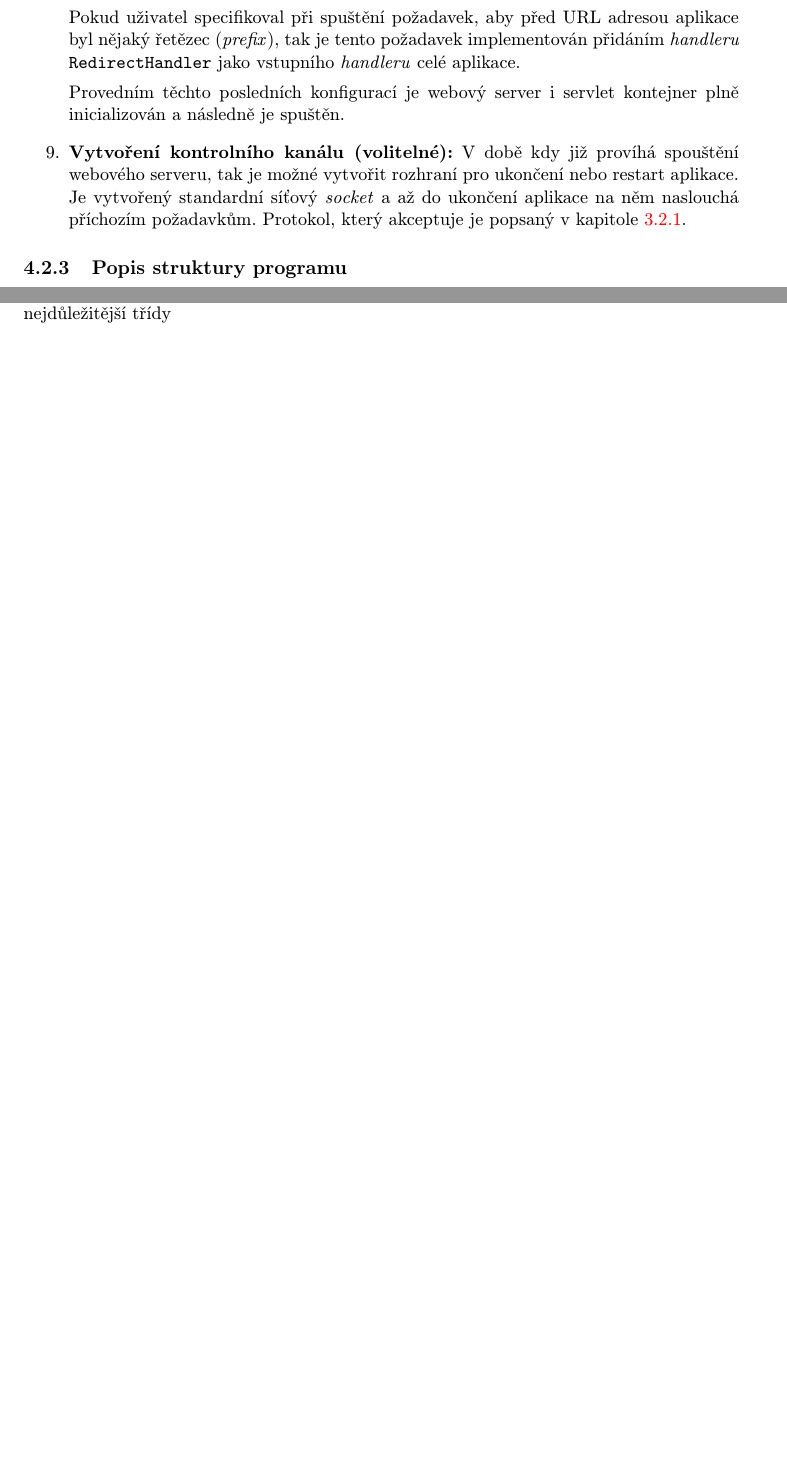
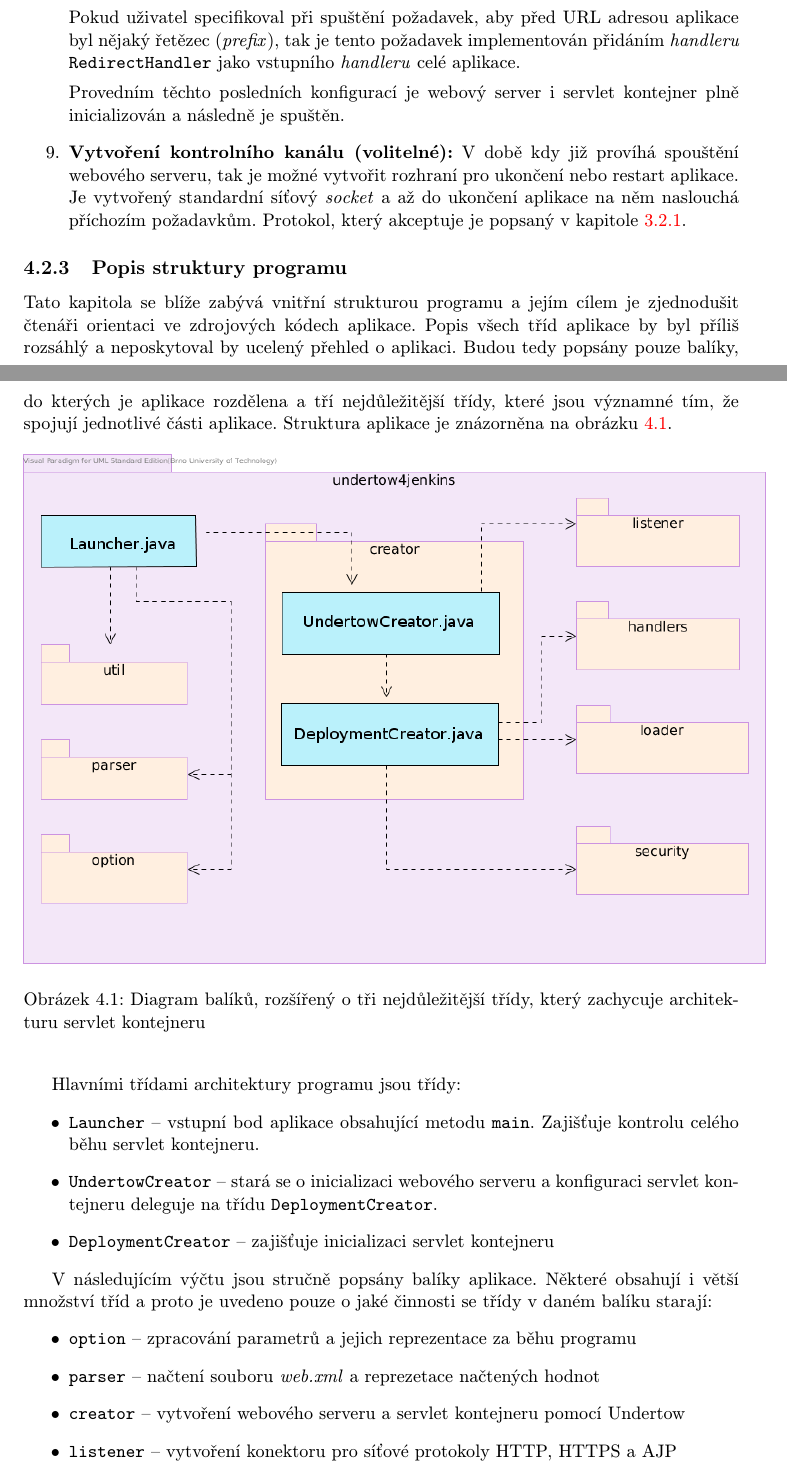
Before and after one commit to jbartece/undertow4jenkins-thesis, a LaTeX thesis (thesis/tex/projekt.tex, which reads thesis/tex/obsah.tex): two parts of pages 35 and 36 of 42 before the commit and two parts of pages 35 and 36 of 43 after it, joined at a grey line, cut so that both start at the same text, the shorter picture padded with empty space. Compiled offline with pdfLaTeX.

Commit message:
Dodelana kapitola implementace

```diff
--- a/thesis/tex/obsah.tex
+++ b/thesis/tex/obsah.tex
@@ -1428,12 +1429,39 @@ HttpHandler httpHandler = manager.start();
 
 
         \subsection{Popis struktury programu}
-
+            Tato kapitola se blíže zabývá vnitřní strukturou programu a jejím cílem je zjednodušit
+            čtenáři orientaci ve zdrojových kódech aplikace.
+            Popis všech tříd aplikace by byl příliš rozsáhlý a neposkytoval by ucelený přehled o aplikaci.
+            Budou tedy popsány pouze balíky, do kterých je aplikace rozdělena a
+            tří nejdůležitější třídy, které jsou významné tím, že spojují jednotlivé části aplikace.
+            Struktura aplikace je znázorněna na obrázku \ref{imgPackage}.
 
             \begin{figure}[h!t]
                 \begin{center}
                     \scalebox{0.7}{\includegraphics{img/package.png}}
-                    \caption{Diagram balíků zachycující architekturu servlet kontejneru rozšířený o tři nejdůležitější třídy }
+                    \caption{Diagram balíků, rozšířený o tři nejdůležitější třídy, který zachycuje architekturu servlet kontejneru}
                     \label{imgPackage}
                 \end{center}
             \end{figure}
+
+            Hlavními třídami architektury programu jsou třídy:
+            \begin{itemize}
+                \item \texttt{Launcher} -- vstupní bod aplikace obsahující metodu \texttt{main}.
+                    Zajišťuje kontrolu celého běhu servlet kontejneru.
+
+                \item \texttt{UndertowCreator} -- stará se o inicializaci webového serveru
+                    a konfiguraci servlet kontejneru deleguje na třídu \texttt{DeploymentCreator}.
+
+                \item \texttt{DeploymentCreator} -- zajišťuje inicializaci servlet kontejneru
+            \end{itemize}
+
+
+            V následujícím výčtu jsou stručně popsány balíky aplikace.
+            Některé obsahují i větší množství tříd a proto je uvedeno pouze o jaké činnosti
+            se třídy v daném balíku starají:
+            \begin{itemize}
+                \item \texttt{option} -- zpracování parametrů a jejich reprezentace za běhu programu
+                \item \texttt{parser} -- načtení souboru \emph{web.xml} a reprezetace načtených hodnot
+                \item \texttt{creator} -- vytvoření webového serveru a servlet kontejneru pomocí Undertow
+                \item \texttt{listener} -- vytvoření konektoru pro síťové protokoly HTTP, HTTPS a AJP
+                \item \texttt{handlers} -- vlastní vytvořené handlery pro běh aplikace
```
Also changed, not shown: thesis/tex/projekt.pdf, thesis/tex/obsah.tex (19 more changed lines).
